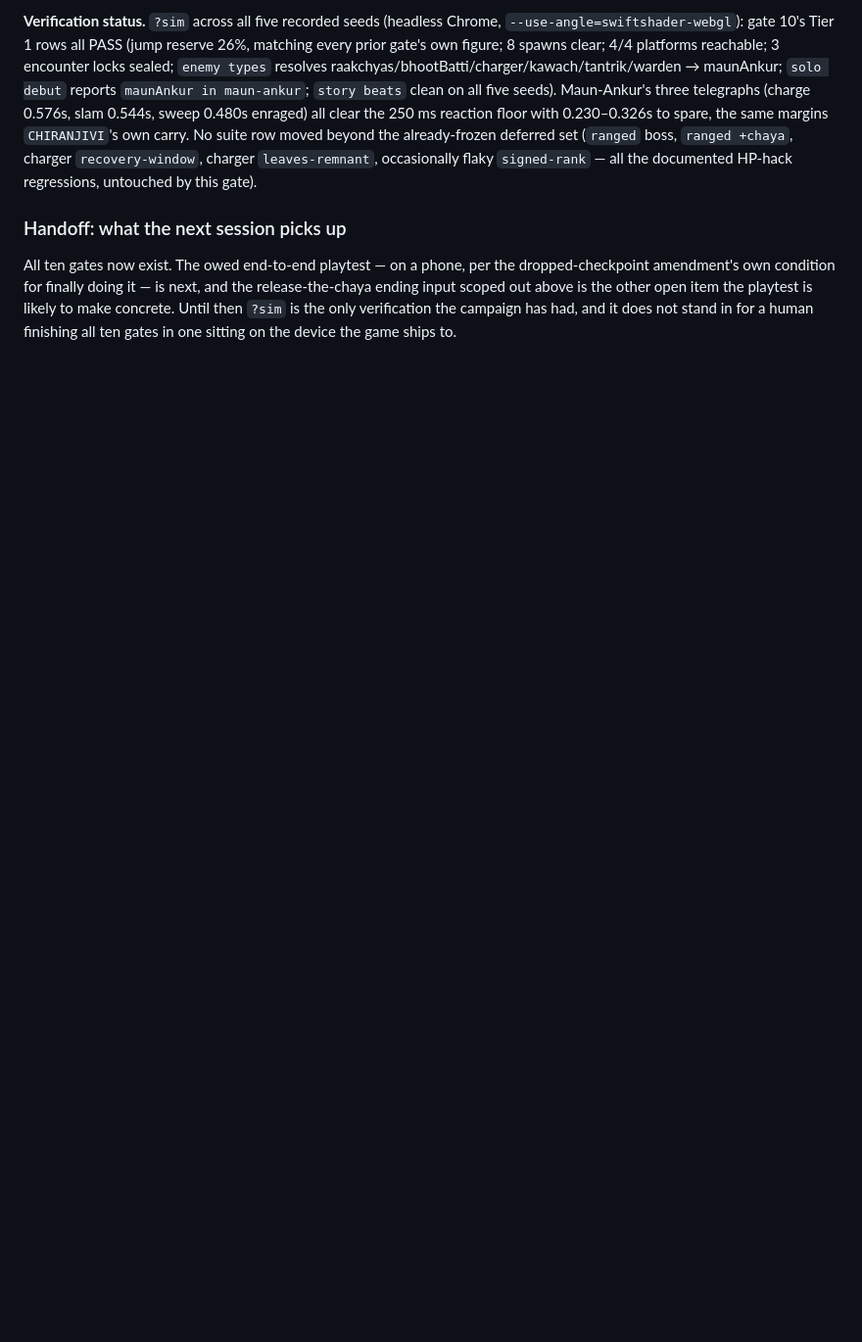
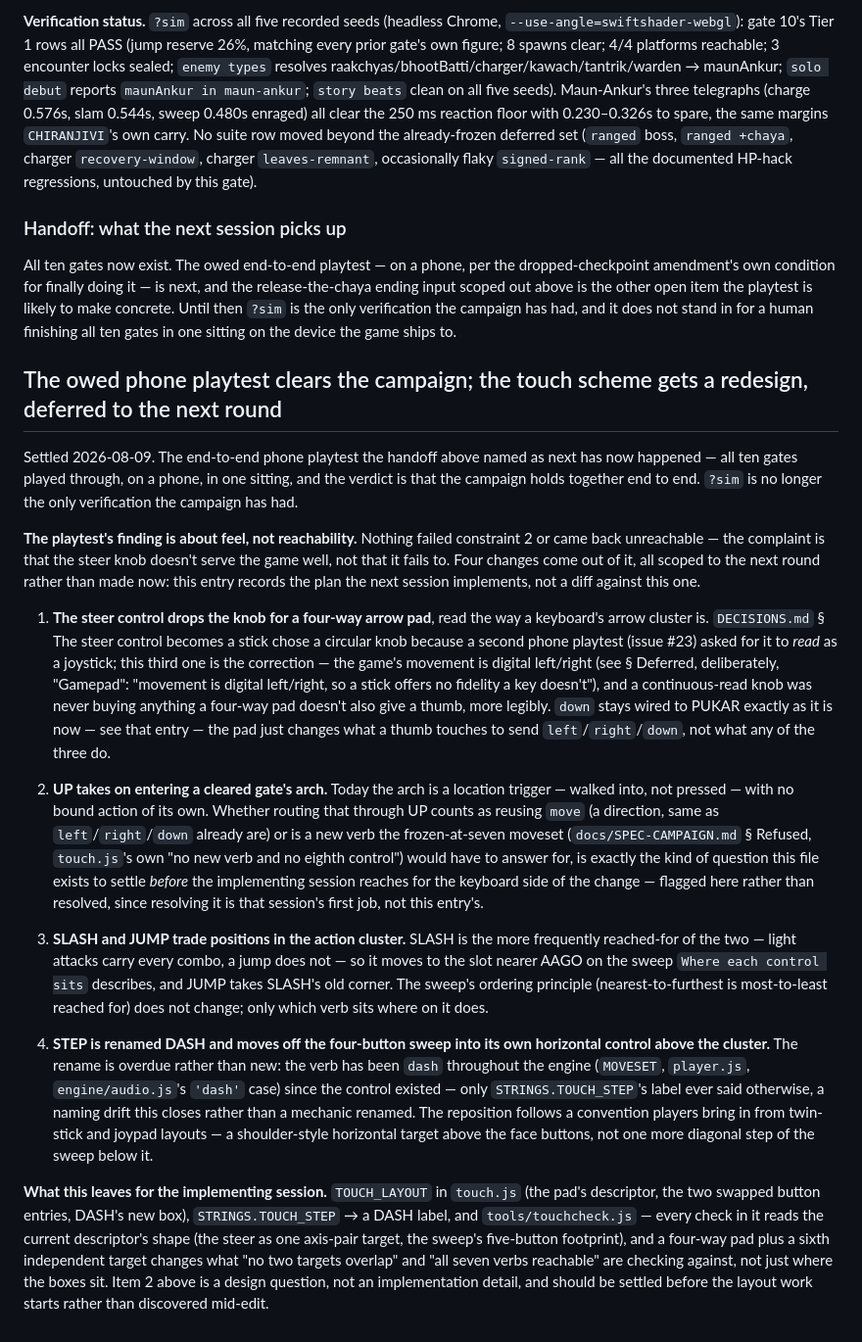
Before and after one commit to nischal-acharya27/sombra, a Markdown page: docs/DECISIONS.md, the part around the change. Shown at 98% size. Drawn GitHub-style; blank space fills up the shorter version.

Commit message:
Record the touch-scheme redesign for the next round
The owed end-to-end phone playtest happened: all ten gates, one
sitting, campaign holds together. The finding is about feel, not
reachability — arrow-pad steer in place of the knob, UP to enter a
cleared arch, SLASH/JUMP swapped in the action cluster, STEP renamed
DASH and moved to its own control above the sweep. Plan only; no code
changes here.

Co-Authored-By: Claude Sonnet 5 <noreply@anthropic.com>

```diff
--- a/docs/DECISIONS.md
+++ b/docs/DECISIONS.md
@@ -2184,3 +2184,66 @@ and the release-the-chaya ending input scoped out above is the other open
 item the playtest is likely to make concrete. Until then `?sim` is the only
 verification the campaign has had, and it does not stand in for a human
 finishing all ten gates in one sitting on the device the game ships to.
+
+## The owed phone playtest clears the campaign; the touch scheme gets a redesign, deferred to the next round
+
+Settled 2026-08-09. The end-to-end phone playtest the handoff above named as
+next has now happened — all ten gates played through, on a phone, in one
+sitting, and the verdict is that the campaign holds together end to end.
+`?sim` is no longer the only verification the campaign has had.
+
+**The playtest's finding is about feel, not reachability.** Nothing failed
+constraint 2 or came back unreachable — the complaint is that the steer
+knob doesn't serve the game well, not that it fails to. Four changes come
+out of it, all scoped to the next round rather than made now: this entry
+records the plan the next session implements, not a diff against this one.
+
+1. **The steer control drops the knob for a four-way arrow pad**, read the
+   way a keyboard's arrow cluster is. `DECISIONS.md` § The steer control
+   becomes a stick chose a circular knob because a second phone playtest
+   (issue #23) asked for it to *read* as a joystick; this third one is the
+   correction — the game's movement is digital left/right (see § Deferred,
+   deliberately, "Gamepad": "movement is digital left/right, so a stick
+   offers no fidelity a key doesn't"), and a continuous-read knob was never
+   buying anything a four-way pad doesn't also give a thumb, more legibly.
+   `down` stays wired to PUKAR exactly as it is now — see that entry — the
+   pad just changes what a thumb touches to send `left`/`right`/`down`, not
+   what any of the three do.
+
+2. **UP takes on entering a cleared gate's arch.** Today the arch is a
+   location trigger — walked into, not pressed — with no bound action of
+   its own. Whether routing that through UP counts as reusing `move`
+   (a direction, same as `left`/`right`/`down` already are) or is a new
+   verb the frozen-at-seven moveset (`docs/SPEC-CAMPAIGN.md` § Refused,
+   `touch.js`'s own "no new verb and no eighth control") would have to
+   answer for, is exactly the kind of question this file exists to settle
+   *before* the implementing session reaches for the keyboard side of the
+   change — flagged here rather than resolved, since resolving it is that
+   session's first job, not this entry's.
+
+3. **SLASH and JUMP trade positions in the action cluster.** SLASH is the
+   more frequently reached-for of the two — light attacks carry every combo,
+   a jump does not — so it moves to the slot nearer AAGO on the sweep `Where
+   each control sits` describes, and JUMP takes SLASH's old corner. The
+   sweep's ordering principle (nearest-to-furthest is most-to-least reached
+   for) does not change; only which verb sits where on it does.
+
+4. **STEP is renamed DASH and moves off the four-button sweep into its own
+   horizontal control above the cluster.** The rename is overdue rather than
+   new: the verb has been `dash` throughout the engine (`MOVESET`,
+   `player.js`, `engine/audio.js`'s `'dash'` case) since the control existed
+   — only `STRINGS.TOUCH_STEP`'s label ever said otherwise, a naming drift
+   this closes rather than a mechanic renamed. The reposition follows a
+   convention players bring in from twin-stick and joypad layouts — a
+   shoulder-style horizontal target above the face buttons, not one more
+   diagonal step of the sweep below it.
+
+**What this leaves for the implementing session.** `TOUCH_LAYOUT` in
+`touch.js` (the pad's descriptor, the two swapped button entries, DASH's new
+box), `STRINGS.TOUCH_STEP` → a DASH label, and `tools/touchcheck.js` — every
+check in it reads the current descriptor's shape (the steer as one axis-pair
+target, the sweep's five-button footprint), and a four-way pad plus a sixth
+independent target changes what "no two targets overlap" and "all seven
+verbs reachable" are checking against, not just where the boxes sit. Item 2
+above is a design question, not an implementation detail, and should be
+settled before the layout work starts rather than discovered mid-edit.
```
